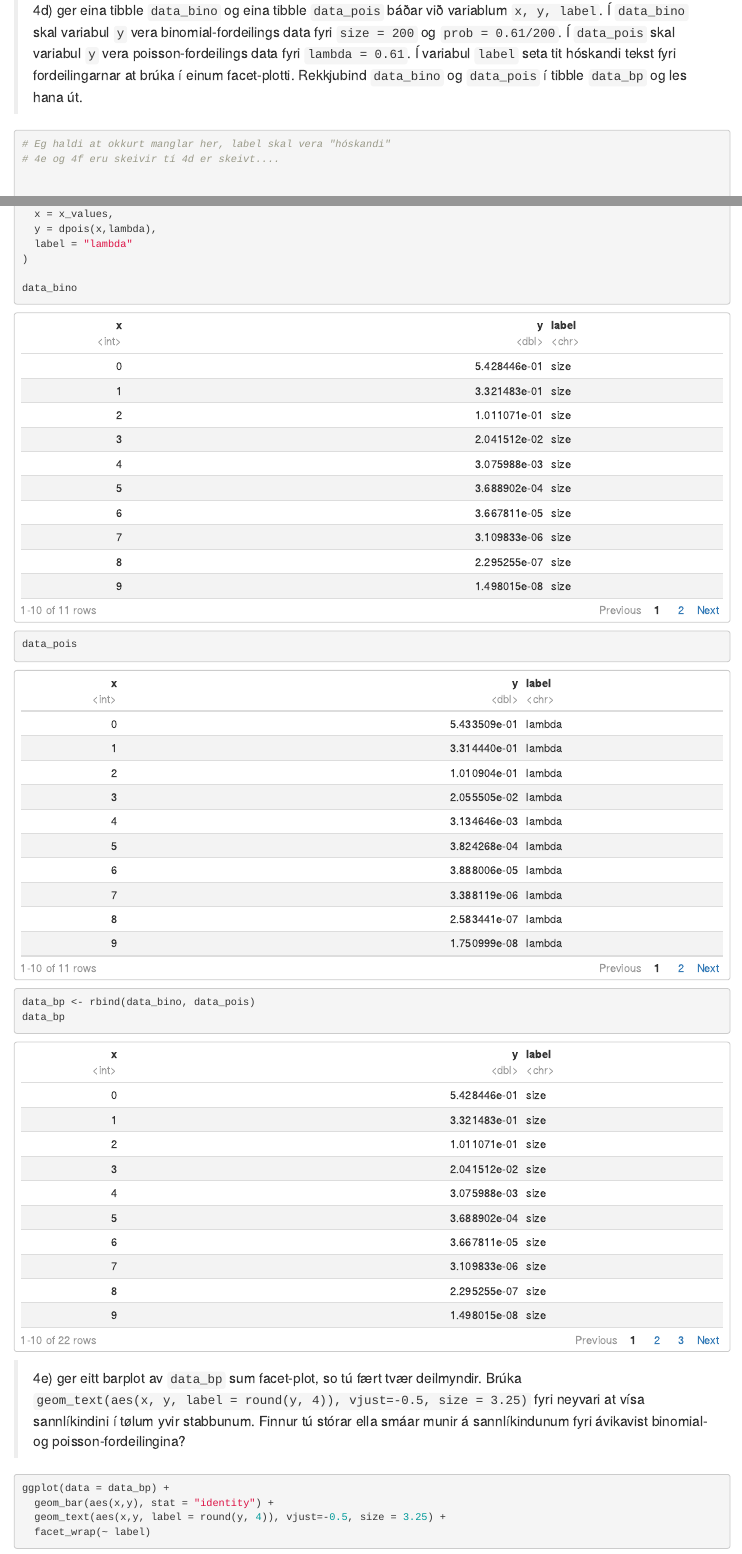
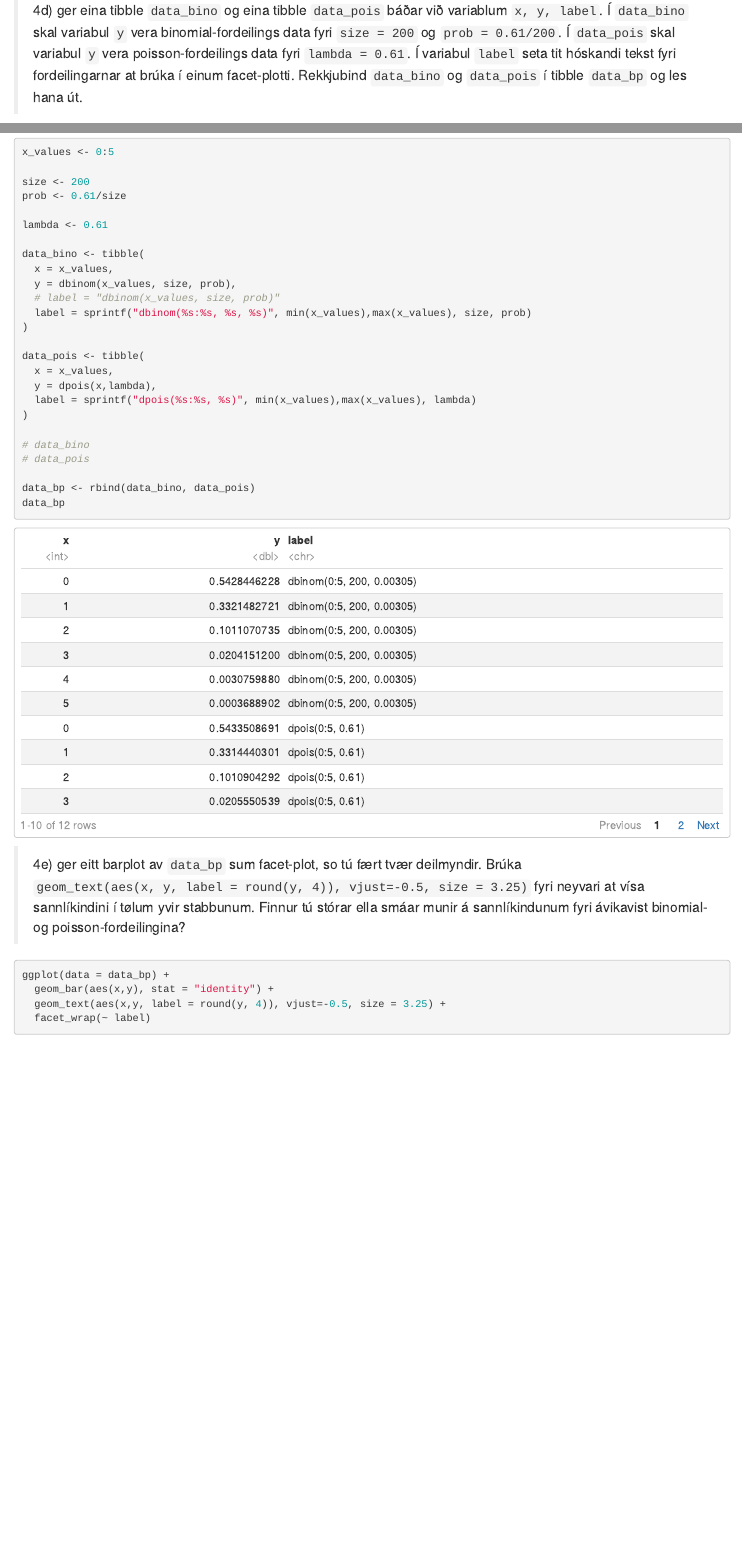
Before and after one commit to BartalD/RStudio2023_Innlating2, an R Markdown document (kravd2_502123_RH_BJD_TJT_RKH.Rmd): the page in a window 1100 px wide, from 12110 px down, and a second part further down, joined at a grey line. Rendered offline with R 4.5, knitr and Pandoc, with nearby package versions; code that draws random numbers runs with fixed seeds of ours; some code elsewhere in the file could not run offline.

Commit message:
4d, 4e, 4f done - Manlgar at forklára

````diff
--- a/kravd2_502123_RH_BJD_TJT_RKH.Rmd
+++ b/kravd2_502123_RH_BJD_TJT_RKH.Rmd
@@ -339,6 +339,5 @@ ggplot(data=pdata, ) +
 > 4d) ger eina tibble `data_bino` og eina tibble `data_pois` báðar við variablum `x, y, label`. Í `data_bino` skal variabul `y` vera binomial-fordeilings data fyri `size = 200` og `prob = 0.61/200`. Í `data_pois` skal variabul `y` vera poisson-fordeilings data fyri `lambda = 0.61`. Í variabul `label` seta tit hóskandi tekst fyri fordeilingarnar at brúka í einum facet-plotti. Rekkjubind `data_bino` og `data_pois` í tibble `data_bp` og les hana út.
 
 ```{r}
-# Eg haldi at okkurt manglar her, label skal vera "hóskandi"
-# 4e og 4f eru skeivir tí 4d er skeivt....
+x_values <- 0:5
 
@@ -347,22 +344,23 @@ x_values <- 0:10
 size <- 200
 prob <- 0.61/size
+
 lambda <- 0.61
 
 data_bino <- tibble(
   x = x_values,
   y = dbinom(x_values, size, prob),
-  label = "size"
+  # label = "dbinom(x_values, size, prob)"
+  label = sprintf("dbinom(%s:%s, %s, %s)", min(x_values),max(x_values), size, prob)
 )
-
 
 data_pois <- tibble(
   x = x_values,
   y = dpois(x,lambda),
-  label = "lambda"
+  label = sprintf("dpois(%s:%s, %s)", min(x_values),max(x_values), lambda)
 )
 
-data_bino
-data_pois
+# data_bino
+# data_pois
 
 data_bp <- rbind(data_bino, data_pois)
 data_bp
````
Also changed, not shown: kravd2_502123_RH_BJD_TJT_RKH.Rmd (2 more changed lines).
